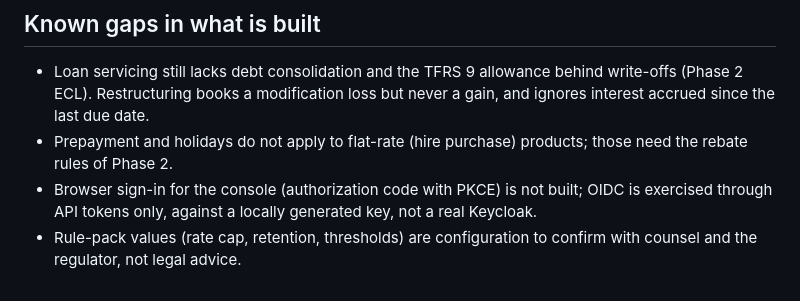
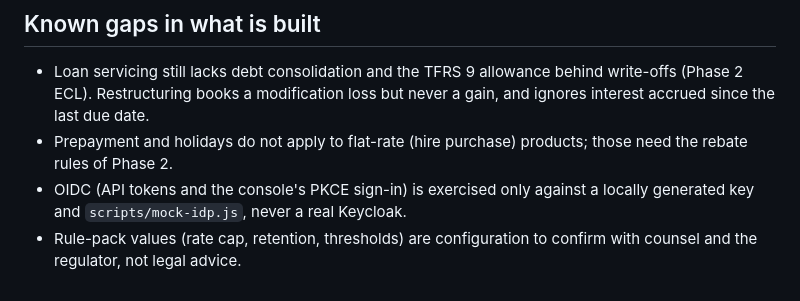
Before and after one commit to akarapolb/CoreBank, a Markdown page: docs/phase1-status.md, the part around the change. Drawn GitHub-style.

```diff
--- a/docs/phase1-status.md
+++ b/docs/phase1-status.md
@@ -49,5 +49,5 @@ Measured against the Phase 1 plan items ([07](07-roadmap.md), `plan/plan.json`).
 
 - Loan servicing still lacks debt consolidation and the TFRS 9 allowance behind write-offs (Phase 2 ECL). Restructuring books a modification loss but never a gain, and ignores interest accrued since the last due date.
 - Prepayment and holidays do not apply to flat-rate (hire purchase) products; those need the rebate rules of Phase 2.
-- Browser sign-in for the console (authorization code with PKCE) is not built; OIDC is exercised through API tokens only, against a locally generated key, not a real Keycloak.
+- OIDC (API tokens and the console's PKCE sign-in) is exercised only against a locally generated key and `scripts/mock-idp.js`, never a real Keycloak.
 - Rule-pack values (rate cap, retention, thresholds) are configuration to confirm with counsel and the regulator, not legal advice.
```
Also changed, not shown: README.md (+1 -1 lines), docs/HANDOFF.md (added, +81 -0 lines).
